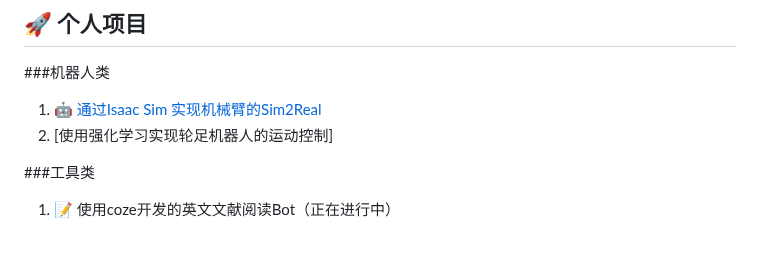
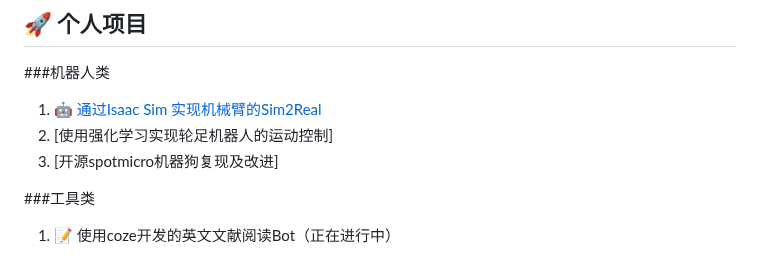
Before and after one commit to xiongy24/xiongy24.github.io, a Markdown page: README.md, the part around the change. Drawn GitHub-style.

```diff
--- a/README.md
+++ b/README.md
@@ -29,6 +29,7 @@
 ###机器人类
 1. 🤖 [通过Isaac Sim 实现机械臂的Sim2Real](https://github.com/xiongy24/arm_isaac_sim2real.git)
 2. [使用强化学习实现轮足机器人的运动控制]
+3. [开源spotmicro机器狗复现及改进]
 
 ###工具类
 1. 📝 使用coze开发的英文文献阅读Bot（正在进行中）
```
